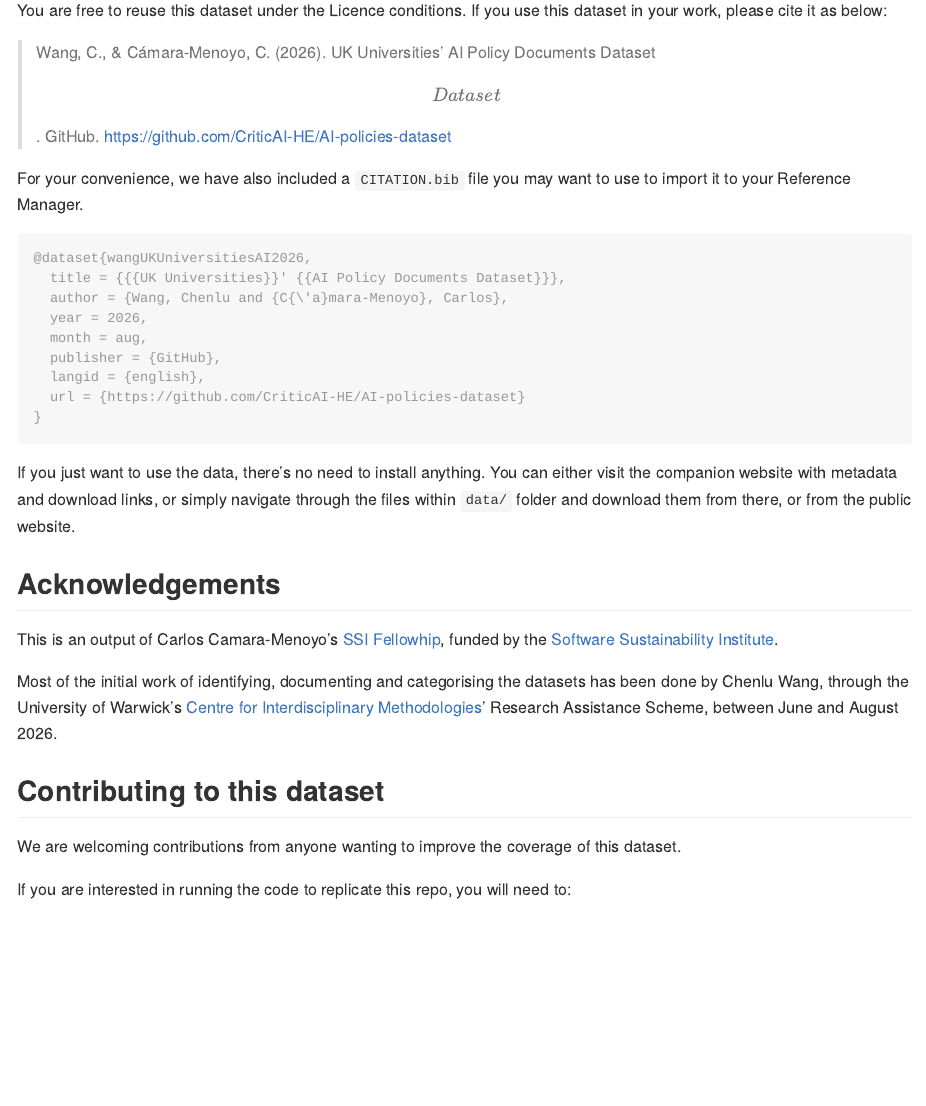
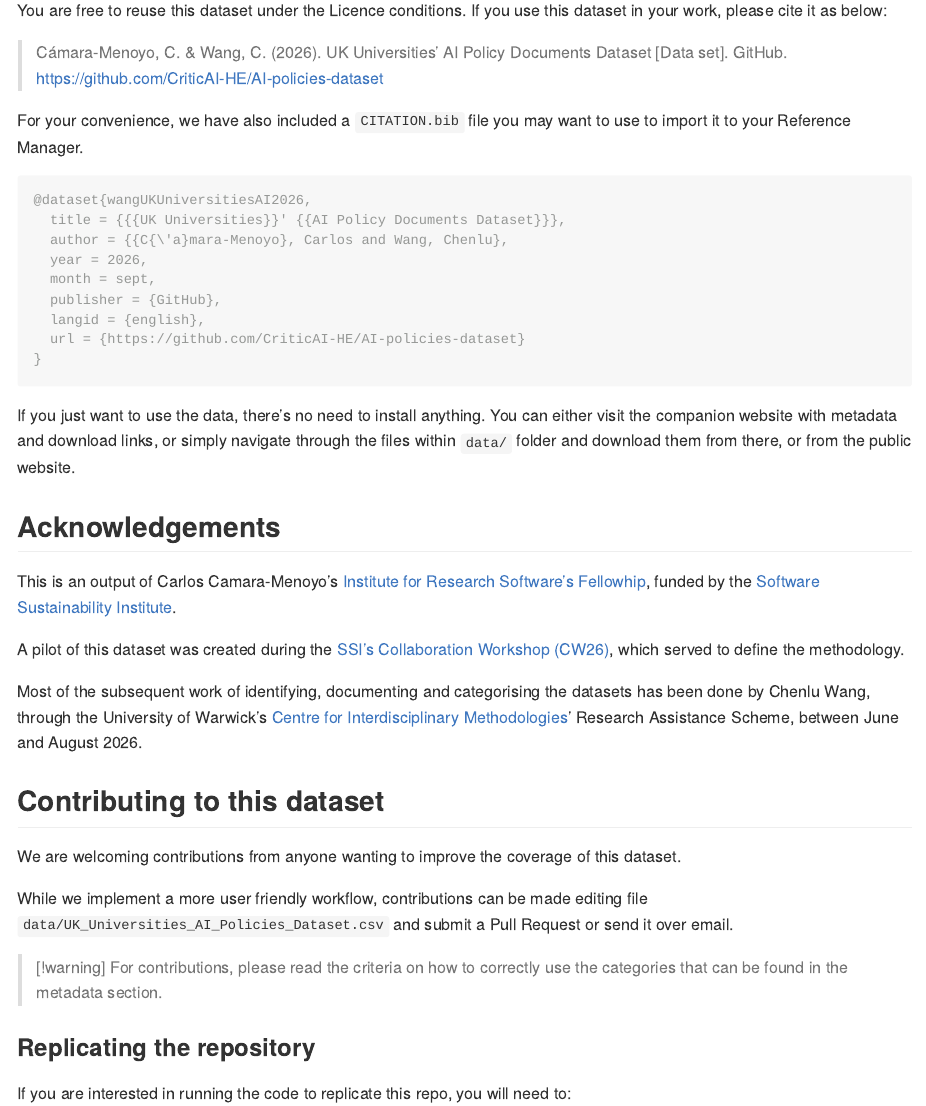
Before and after one commit to CriticAI-HE/AI-policies-dataset, an R Markdown document (README.Rmd): the page in a window 1100 px wide, from 710 px down. The pictures show the output file README.md that the author committed with the source, drawn offline in the style of GitHub.

Commit message:
Update README

````diff
--- a/README.Rmd
+++ b/README.Rmd
@@ -1,4 +1,10 @@
-<!-- Render a md version by running -->
+---
+output:
+  md_document:
+    variant: markdown_github
+---
+
+<!-- Render a md version by knitting the document to md running -->
 
 <!-- Badges [![](https://img.shields.io/badge/)](https://doi.org/) -->
 
@@ -29,16 +35,16 @@ This repository contains a dataset compiling academic governance documents detai
 
 You are free to reuse this dataset under the Licence conditions. If you use this dataset in your work, please cite it as below:
 
-> Wang, C., & Cámara-Menoyo, C. (2026). UK Universities’ AI Policy Documents Dataset \[Data set\]. GitHub. https://github.com/CriticAI-HE/AI-policies-dataset
+> Cámara-Menoyo, C. & Wang, C. (2026). UK Universities’ AI Policy Documents Dataset [Data set]. GitHub. https://github.com/CriticAI-HE/AI-policies-dataset
 
 For your convenience, we have also included a `CITATION.bib` file you may want to use to import it to your Reference Manager.
 
 ``` bibtex
 @dataset{wangUKUniversitiesAI2026,
   title = {{{UK Universities}}' {{AI Policy Documents Dataset}}},
-  author = {Wang, Chenlu and {C{\'a}mara-Menoyo}, Carlos},
+  author = {{C{\'a}mara-Menoyo}, Carlos and Wang, Chenlu},
   year = 2026,
-  month = aug,
+  month = sept,
   publisher = {GitHub},
   langid = {english},
   url = {https://github.com/CriticAI-HE/AI-policies-dataset}
@@ -49,14 +55,22 @@ If you just want to use the data, there's no need to install anything. You can e
 
 ## Acknowledgements
 
-This is an output of Carlos Camara-Menoyo's [SSI Fellowhip](https://www.software.ac.uk/news/introducing-2026-fellowship-cohort-insights-and-celebrations), funded by the [Software Sustainability Institute](https://www.software.ac.uk/).
+This is an output of Carlos Camara-Menoyo's [Institute for Research Software's Fellowhip](https://www.software.ac.uk/news/introducing-2026-fellowship-cohort-insights-and-celebrations), funded by the [Software Sustainability Institute](https://www.software.ac.uk/).
 
-Most of the initial work of identifying, documenting and categorising the datasets has been done by Chenlu Wang, through the University of Warwick's [Centre for Interdisciplinary Methodologies](https://warwick.ac.uk/cim)' Research Assistance Scheme, between June and August 2026.
+A pilot of this dataset was created during the [SSI's Collaboration Workshop (CW26)](https://www.software.ac.uk/workshop/collaborations-workshop-2026-cw26), which served to define the methodology.
+
+Most of the subsequent work of identifying, documenting and categorising the datasets has been done by Chenlu Wang, through the University of Warwick's [Centre for Interdisciplinary Methodologies](https://warwick.ac.uk/cim)' Research Assistance Scheme, between June and August 2026.
 
 ## Contributing to this dataset
 
 We are welcoming contributions from anyone wanting to improve the coverage of this dataset.
 
+While we implement a more user friendly workflow, contributions can be made editing file `data/UK_Universities_AI_Policies_Dataset.csv` and submit a Pull Request or send it over email.
+
+> [!warning] For contributions, please read the criteria on how to correctly use the categories that can be found in the metadata section.
+
+### Replicating the repository
+
 If you are interested in running the code to replicate this repo, you will need to:
 
 1.  Clone this repo `git clone git@github.com:WarwickCIM/cyberexpertisediversity_survey_data.git`
````
Also changed, not shown: README.md.
